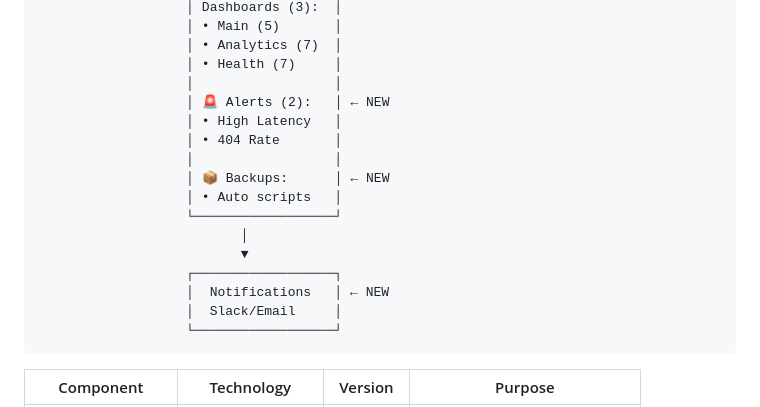
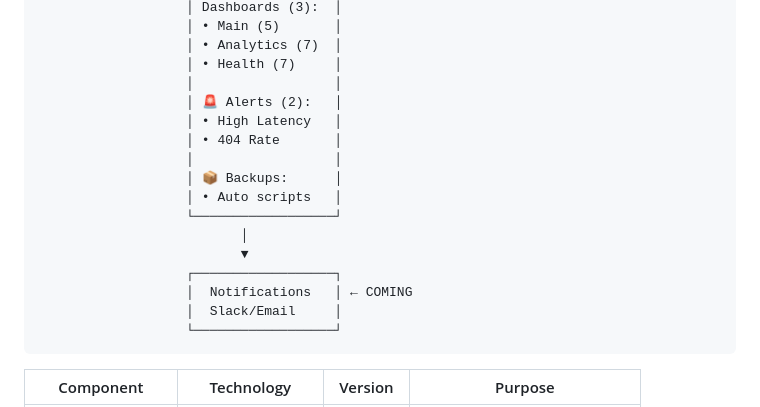
Before and after one commit to ahmed-145/containerized-url-shortener-monnitoring, a Markdown page: README.md, the part around the change. Drawn GitHub-style.

````diff
--- a/README.md
+++ b/README.md
@@ -327,17 +327,17 @@ System Health Dashboard (7 panels) - Bonus
                    │ • Analytics (7)  │
                    │ • Health (7)     │
                    │                  │
-                   │ 🚨 Alerts (2):   │ ← NEW
+                   │ 🚨 Alerts (2):   │
                    │ • High Latency   │
                    │ • 404 Rate       │
                    │                  │
-                   │ 📦 Backups:      │ ← NEW
+                   │ 📦 Backups:      │
                    │ • Auto scripts   │
                    └──────────────────┘
                           │
                           ▼
                    ┌──────────────────┐
-                   │  Notifications   │ ← NEW
+                   │  Notifications   │ ← COMING
                    │  Slack/Email     │
                    └──────────────────┘
 ```
````
